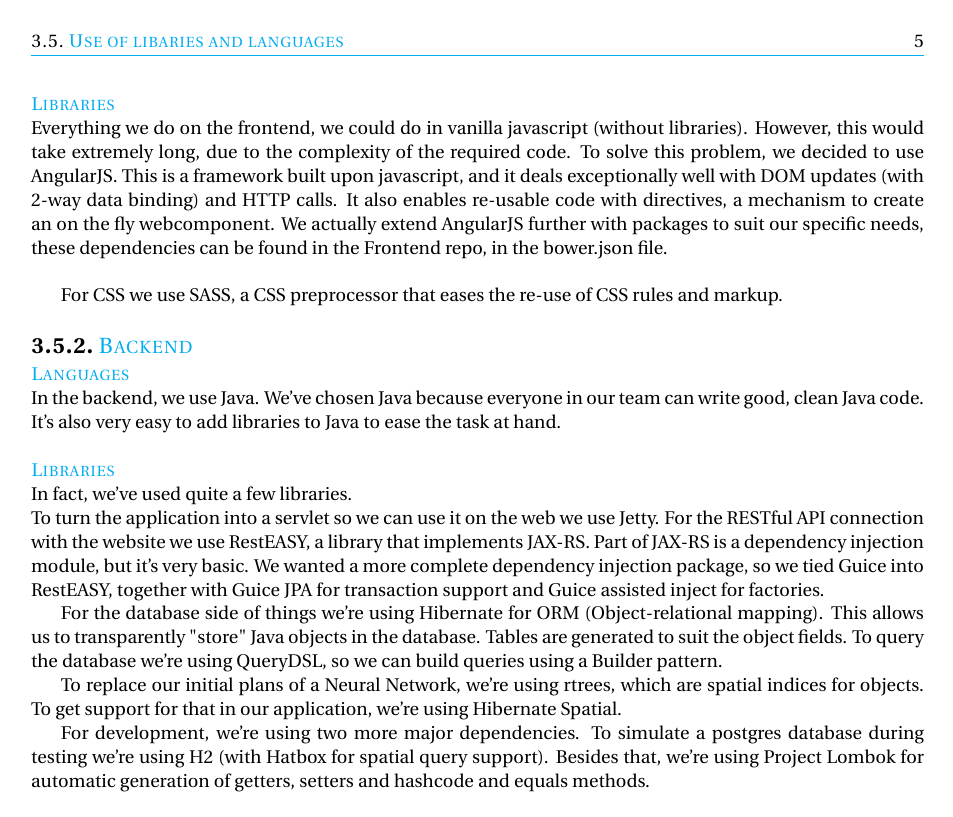
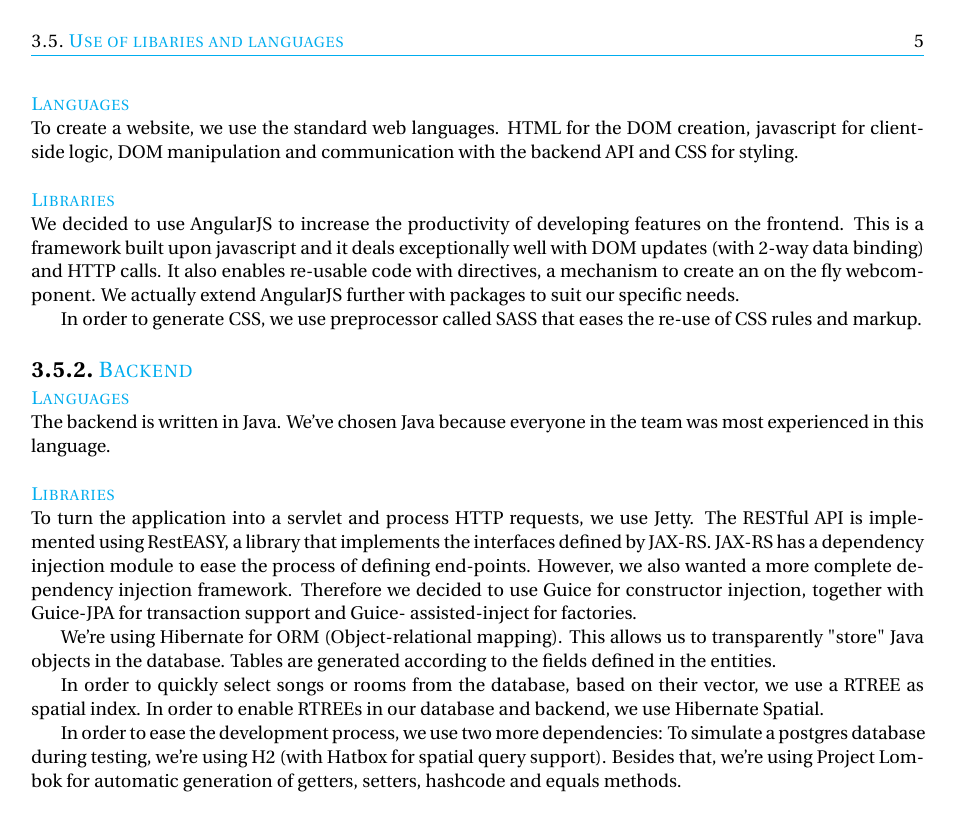
Before and after one commit to MoodCat/MoodCat.me, a LaTeX thesis (Documentation/General/finalReport/report.tex, which reads Documentation/General/finalReport/reflection.tex): page 8 of 13. Compiled offline with pdfLaTeX.

Commit message:
Rewording of reflection.

```diff
--- a/Documentation/General/finalReport/reflection.tex
+++ b/Documentation/General/finalReport/reflection.tex
@@ -63,41 +84,37 @@
 The frontend for Moodcat is the website loaded into the user's browser.
 
 \subsubsection{Languages}
-To create a website, we use quite standard web languages.
-HTML for the DOM creation, javascript for client-side logic, DOM manipulation and communication with the backend API, and CSS for styling.
+To create a website, we use the standard web languages.
+HTML for the DOM creation, javascript for client-side logic, DOM manipulation and communication with the backend API and CSS for styling.
 
 \subsubsection{Libraries}
-Everything we do on the frontend, we could do in vanilla javascript (without libraries).
-However, this would take extremely long, due to the complexity of the required code.
-To solve this problem, we decided to use AngularJS.
-This is a framework built upon javascript, and it deals exceptionally well with DOM updates (with 2-way data binding) and HTTP calls.
+We decided to use AngularJS to increase the productivity of developing features on the frontend.
+This is a framework built upon javascript and it deals exceptionally well with DOM updates (with 2-way data binding) and HTTP calls.
 It also enables re-usable code with directives, a mechanism to create an on the fly webcomponent.
-We actually extend AngularJS further with packages to suit our specific needs, these dependencies can be found in the Frontend repo, in the bower.json file.\\
+We actually extend AngularJS further with packages to suit our specific needs.
 
-For CSS we use SASS, a CSS preprocessor that eases the re-use of CSS rules and markup.
+In order to generate CSS, we use preprocessor called SASS that eases the re-use of CSS rules and markup.
 
 \subsection{Backend}
 
 \subsubsection{Languages}
-In the backend, we use Java.
-We've chosen Java because everyone in our team can write good, clean Java code.
-It's also very easy to add libraries to Java to ease the task at hand.
+The backend is written in Java.
+We've chosen Java because everyone in the team was most experienced in this language.
 
 \subsubsection{Libraries}
-In fact, we've used quite a few libraries.\\
-To turn the application into a servlet so we can use it on the web we use Jetty.
-For the RESTful API connection with the website we use RestEASY, a library that implements JAX-RS.
-Part of JAX-RS is a dependency injection module, but it's very basic.
-We wanted a more complete dependency injection package, so we tied Guice into RestEASY, together with Guice JPA for transaction support and Guice assisted inject for factories.
+To turn the application into a servlet and process HTTP requests, we use Jetty.
+The RESTful API is implemented using RestEASY, a library that implements the interfaces defined by JAX-RS.
+JAX-RS has a dependency injection module to ease the process of defining end-points.
+However, we also wanted a more complete dependency injection framework.
+Therefore we decided to use Guice for constructor injection, together with Guice-JPA for transaction support and Guice- assisted-inject for factories.
 
-For the database side of things we're using Hibernate for ORM (Object-relational mapping).
+We're using Hibernate for ORM (Object-relational mapping).
 This allows us to transparently "store" Java objects in the database.
-Tables are generated to suit the object fields.
-To query the database we're using QueryDSL, so we can build queries using a Builder pattern.
+Tables are generated according to the fields defined in the entities.
 
-To replace our initial plans of a Neural Network, we're using rtrees, which are spatial indices for objects.
-To get support for that in our application, we're using Hibernate Spatial.
+In order to quickly select songs or rooms from the database, based on their vector, we use a RTREE as spatial index.
+In order to enable RTREEs in our database and backend, we use Hibernate Spatial.
 
-For development, we're using two more major dependencies.
-To simulate a postgres database during testing we're using H2 (with Hatbox for spatial query support).
-Besides that, we're using Project Lombok for automatic generation of getters, setters and hashcode and equals methods.
+In order to ease the development process, we use two more dependencies:
+To simulate a postgres database during testing, we're using H2 (with Hatbox for spatial query support).
+Besides that, we're using Project Lombok for automatic generation of getters, setters, hashcode and equals methods.
```
Also changed, not shown: Documentation/General/finalReport/reflection.tex (55 more changed lines).
